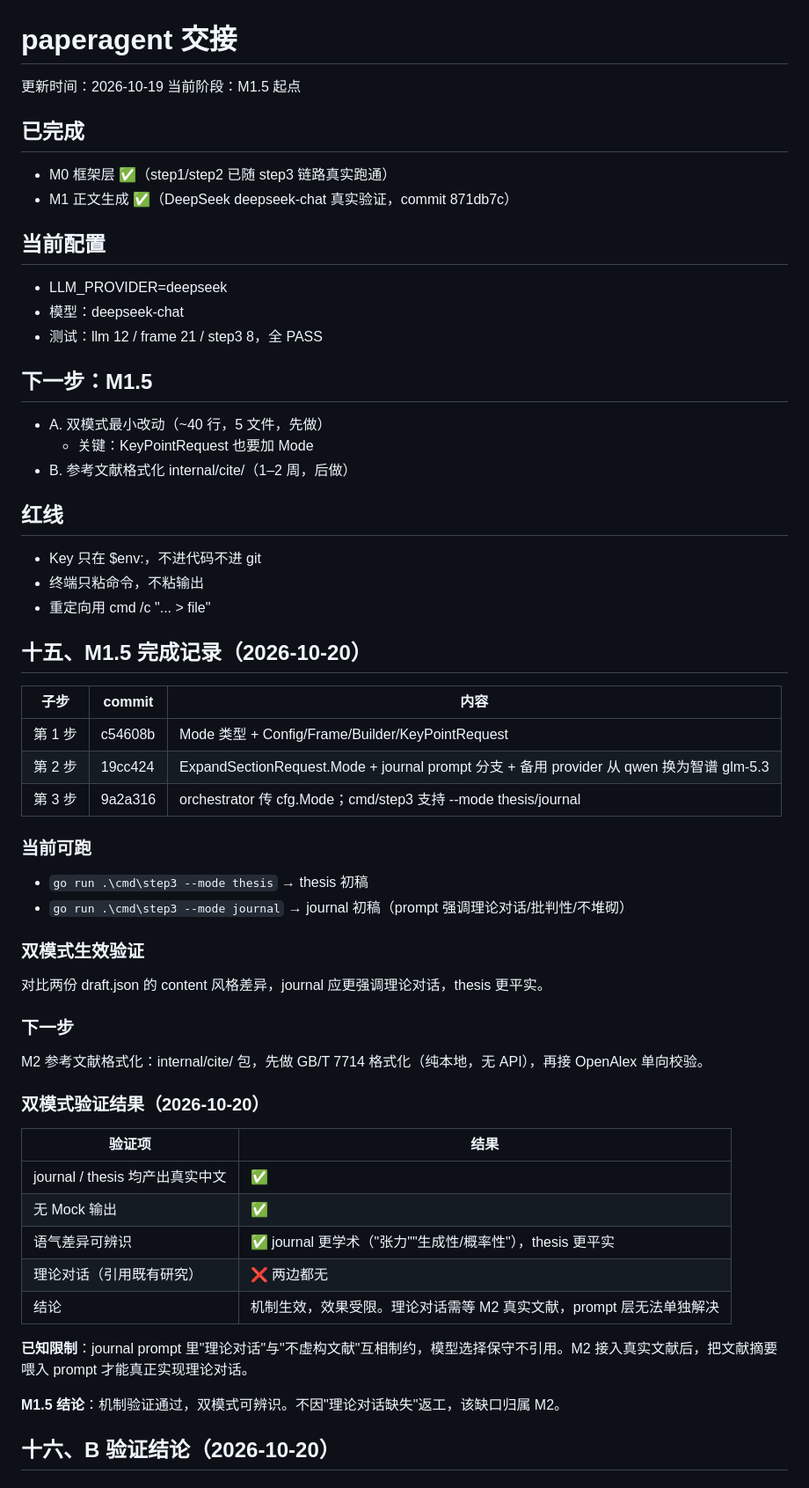
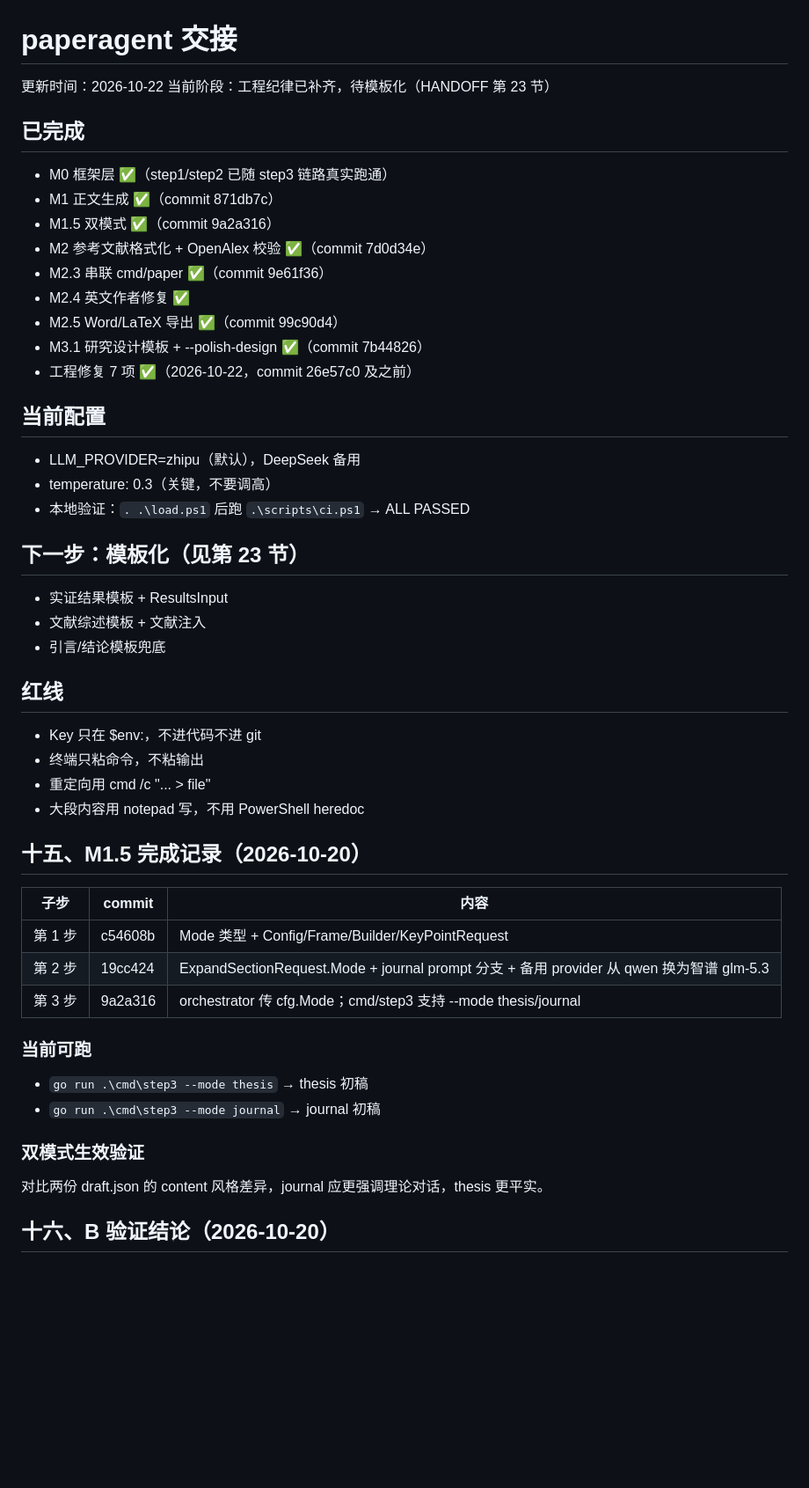
Before and after one commit to xcj123ASD/paperagent, a Markdown page: HANDOFF.md, the part around one of its changes. Shown at 88% size. GitHub-like rendering; blank space fills up the shorter version.

Commit message:
docs: update HANDOFF to 2026-10-22 template-ready version

```diff
--- a/HANDOFF.md
+++ b/HANDOFF.md
@@ -1,26 +1,35 @@
 # paperagent 交接
 
-更新时间：2026-10-19
-当前阶段：M1.5 起点
+更新时间：2026-10-22
+当前阶段：工程纪律已补齐，待模板化（HANDOFF 第 23 节）
 
 ## 已完成
 - M0 框架层 ✅（step1/step2 已随 step3 链路真实跑通）
-- M1 正文生成 ✅（DeepSeek deepseek-chat 真实验证，commit 871db7c）
+- M1 正文生成 ✅（commit 871db7c）
+- M1.5 双模式 ✅（commit 9a2a316）
+- M2 参考文献格式化 + OpenAlex 校验 ✅（commit 7d0d34e）
+- M2.3 串联 cmd/paper ✅（commit 9e61f36）
+- M2.4 英文作者修复 ✅
+- M2.5 Word/LaTeX 导出 ✅（commit 99c90d4）
+- M3.1 研究设计模板 + --polish-design ✅（commit 7b44826）
+- 工程修复 7 项 ✅（2026-10-22，commit 26e57c0 及之前）
 
 ## 当前配置
-- LLM_PROVIDER=deepseek
-- 模型：deepseek-chat
-- 测试：llm 12 / frame 21 / step3 8，全 PASS
+- LLM_PROVIDER=zhipu（默认），DeepSeek 备用
+- temperature: 0.3（关键，不要调高）
+- 本地验证：`. .\load.ps1` 后跑 `.\scripts\ci.ps1` → ALL PASSED
 
-## 下一步：M1.5
-- A. 双模式最小改动（~40 行，5 文件，先做）
-  - 关键：KeyPointRequest 也要加 Mode
-- B. 参考文献格式化 internal/cite/（1–2 周，后做）
+## 下一步：模板化（见第 23 节）
+- 实证结果模板 + ResultsInput
+- 文献综述模板 + 文献注入
+- 引言/结论模板兜底
 
 ## 红线
 - Key 只在 $env:，不进代码不进 git
 - 终端只粘命令，不粘输出
 - 重定向用 cmd /c "... > file"
+- 大段内容用 notepad 写，不用 PowerShell heredoc
+
 ## 十五、M1.5 完成记录（2026-10-20）
 
 | 子步 | commit | 内容 |
@@ -31,26 +40,11 @@
 
 ### 当前可跑
 - `go run .\cmd\step3 --mode thesis` → thesis 初稿
-- `go run .\cmd\step3 --mode journal` → journal 初稿（prompt 强调理论对话/批判性/不堆砌）
+- `go run .\cmd\step3 --mode journal` → journal 初稿
 
 ### 双模式生效验证
 对比两份 draft.json 的 content 风格差异，journal 应更强调理论对话，thesis 更平实。
 
-### 下一步
-M2 参考文献格式化：internal/cite/ 包，先做 GB/T 7714 格式化（纯本地，无 API），再接 OpenAlex 单向校验。
-### 双模式验证结果（2026-10-20）
-
-| 验证项 | 结果 |
-|---|---|
-| journal / thesis 均产出真实中文 | ✅ |
-| 无 Mock 输出 | ✅ |
-| 语气差异可辨识 | ✅ journal 更学术（"张力""生成性/概率性"），thesis 更平实 |
-| 理论对话（引用既有研究） | ❌ 两边都无 |
-| 结论 | 机制生效，效果受限。理论对话需等 M2 真实文献，prompt 层无法单独解决 |
-
-**已知限制**：journal prompt 里"理论对话"与"不虚构文献"互相制约，模型选择保守不引用。M2 接入真实文献后，把文献摘要喂入 prompt 才能真正实现理论对话。
-
-**M1.5 结论**：机制验证通过，双模式可辨识。不因"理论对话缺失"返工，该缺口归属 M2。
 ## 十六、B 验证结论（2026-10-20）
 
 ### 真实场景验证（主题：数字化转型对制造业企业创新绩效的影响）
```
Also changed, not shown: other parts of HANDOFF.md (+49 -21 lines).
